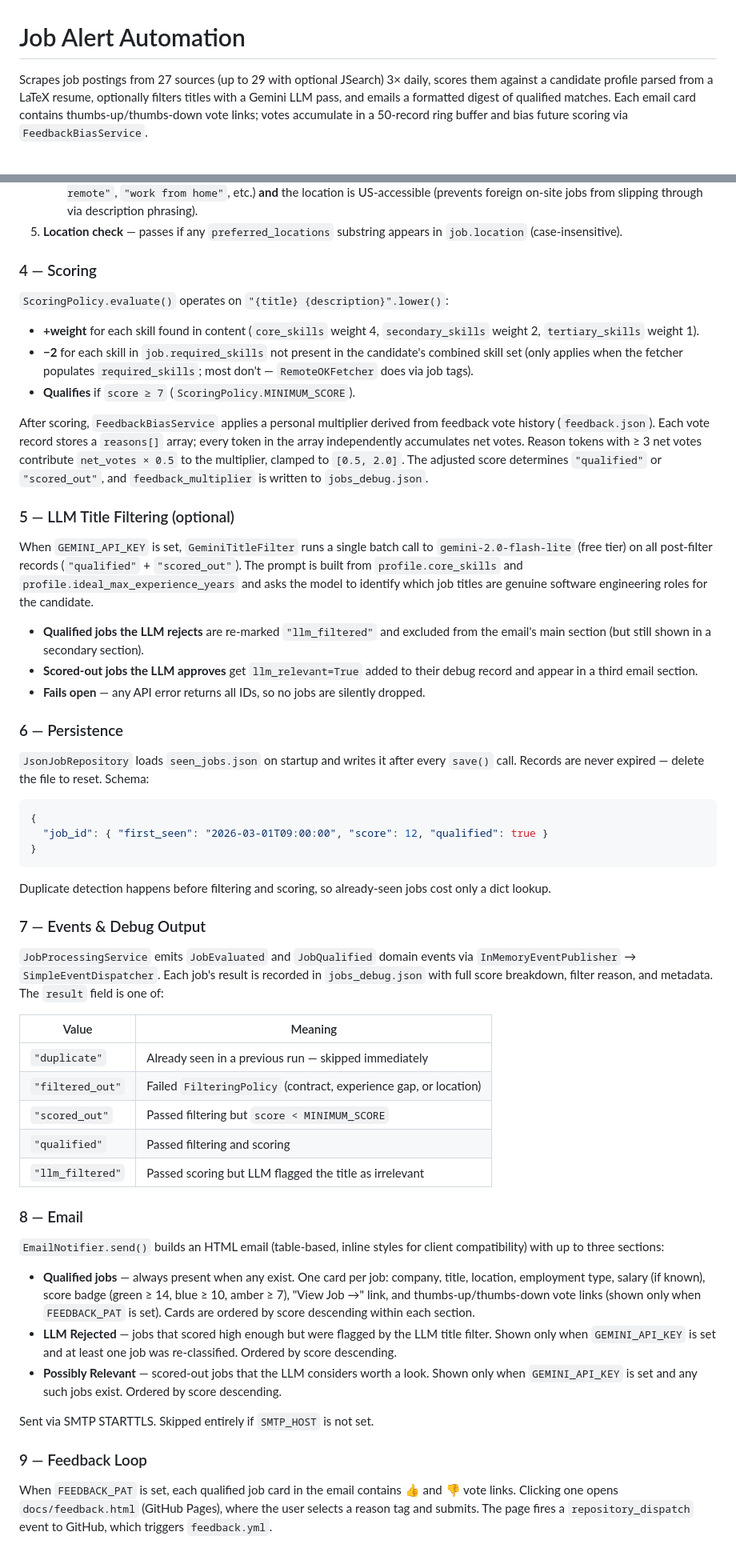
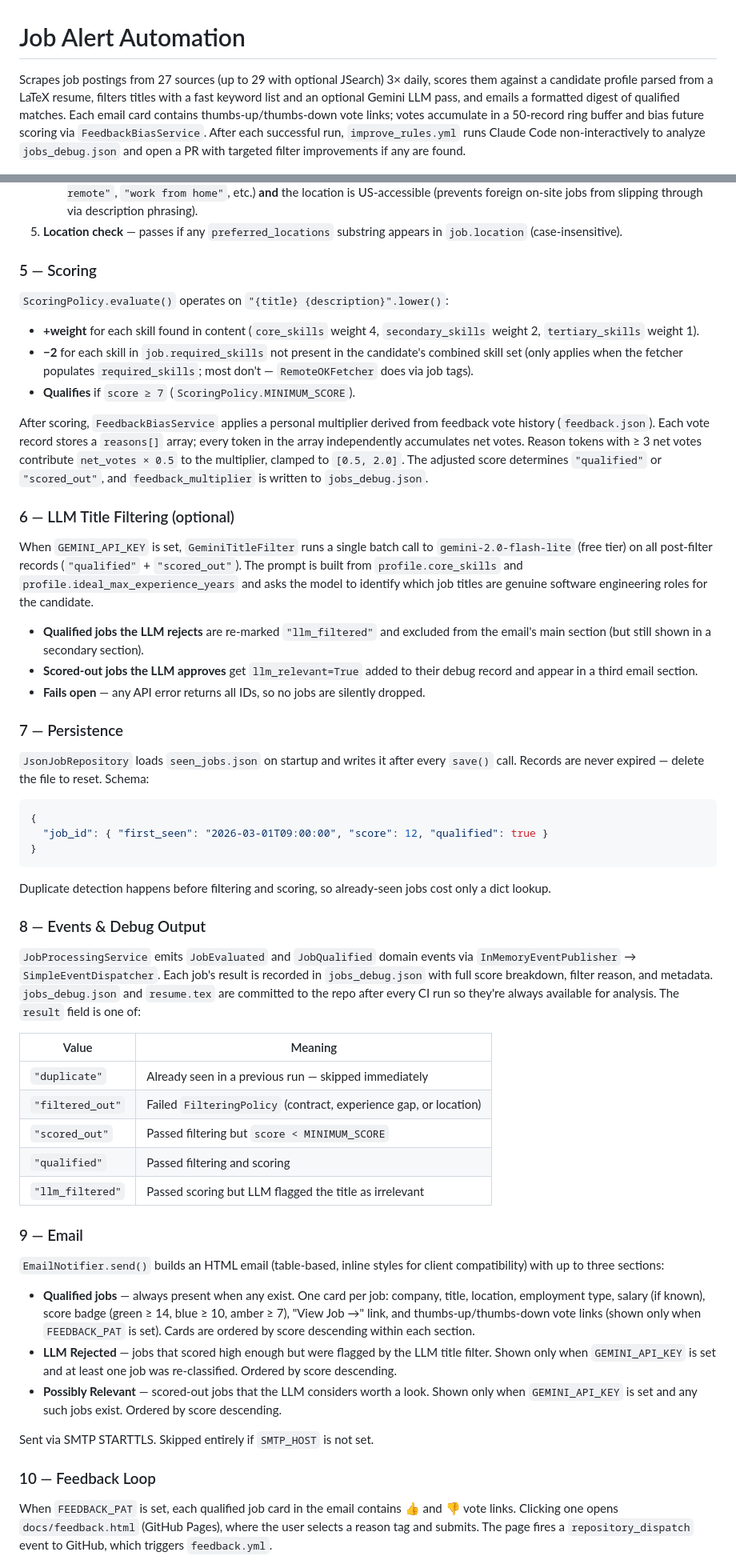
Before and after one commit to joshberger5/Job-Alert-Automation, a Markdown page: README.md, 2 parts joined by grey strips. Shown at 80% size. GitHub-like rendering.

Commit message:
docs: update README — add keyword filter step, improve_rules.yml, 198 tests, missing test_email_archiver

```diff
--- a/README.md
+++ b/README.md
@@ -1,6 +1,6 @@
 # Job Alert Automation
 
-Scrapes job postings from 27 sources (up to 29 with optional JSearch) 3× daily, scores them against a candidate profile parsed from a LaTeX resume, optionally filters titles with a Gemini LLM pass, and emails a formatted digest of qualified matches. Each email card contains thumbs-up/thumbs-down vote links; votes accumulate in a 50-record ring buffer and bias future scoring via `FeedbackBiasService`.
+Scrapes job postings from 27 sources (up to 29 with optional JSearch) 3× daily, scores them against a candidate profile parsed from a LaTeX resume, filters titles with a fast keyword list and an optional Gemini LLM pass, and emails a formatted digest of qualified matches. Each email card contains thumbs-up/thumbs-down vote links; votes accumulate in a 50-record ring buffer and bias future scoring via `FeedbackBiasService`. After each successful run, `improve_rules.yml` runs Claude Code non-interactively to analyze `jobs_debug.json` and open a PR with targeted filter improvements if any are found.
 
 ![Email preview](docs/email_preview_cropped.png)
 
@@ -122,7 +130,7 @@ Detail-page fetches inside `WorkdayFetcher`, `IcimsFetcher`, `IcimsSitemapFetche
    - `job.remote is None` **and** the description/location contains an explicit remote phrase (`"fully remote"`, `"100% remote"`, `"work from home"`, etc.) **and** the location is US-accessible (prevents foreign on-site jobs from slipping through via description phrasing).
 5. **Location check** — passes if any `preferred_locations` substring appears in `job.location` (case-insensitive).
 
-### 4 — Scoring
+### 5 — Scoring
 
 `ScoringPolicy.evaluate()` operates on `"{title} {description}".lower()`:
 
@@ -132,7 +140,7 @@ Detail-page fetches inside `WorkdayFetcher`, `IcimsFetcher`, `IcimsSitemapFetche
 
 After scoring, `FeedbackBiasService` applies a personal multiplier derived from feedback vote history (`feedback.json`). Each vote record stores a `reasons[]` array; every token in the array independently accumulates net votes. Reason tokens with ≥ 3 net votes contribute `net_votes × 0.5` to the multiplier, clamped to `[0.5, 2.0]`. The adjusted score determines `"qualified"` or `"scored_out"`, and `feedback_multiplier` is written to `jobs_debug.json`.
 
-### 5 — LLM Title Filtering (optional)
+### 6 — LLM Title Filtering (optional)
 
 When `GEMINI_API_KEY` is set, `GeminiTitleFilter` runs a single batch call to `gemini-2.0-flash-lite` (free tier) on all post-filter records (`"qualified"` + `"scored_out"`). The prompt is built from `profile.core_skills` and `profile.ideal_max_experience_years` and asks the model to identify which job titles are genuine software engineering roles for the candidate.
 
@@ -140,7 +148,7 @@ When `GEMINI_API_KEY` is set, `GeminiTitleFilter` runs a single batch call to `g
 - **Scored-out jobs the LLM approves** get `llm_relevant=True` added to their debug record and appear in a third email section.
 - **Fails open** — any API error returns all IDs, so no jobs are silently dropped.
 
-### 6 — Persistence
+### 7 — Persistence
 
 `JsonJobRepository` loads `seen_jobs.json` on startup and writes it after every `save()` call. Records are never expired — delete the file to reset. Schema:
 
@@ -152,9 +160,9 @@ When `GEMINI_API_KEY` is set, `GeminiTitleFilter` runs a single batch call to `g
 
 Duplicate detection happens before filtering and scoring, so already-seen jobs cost only a dict lookup.
 
-### 7 — Events & Debug Output
+### 8 — Events & Debug Output
 
-`JobProcessingService` emits `JobEvaluated` and `JobQualified` domain events via `InMemoryEventPublisher` → `SimpleEventDispatcher`. Each job's result is recorded in `jobs_debug.json` with full score breakdown, filter reason, and metadata. The `result` field is one of:
+`JobProcessingService` emits `JobEvaluated` and `JobQualified` domain events via `InMemoryEventPublisher` → `SimpleEventDispatcher`. Each job's result is recorded in `jobs_debug.json` with full score breakdown, filter reason, and metadata. `jobs_debug.json` and `resume.tex` are committed to the repo after every CI run so they're always available for analysis. The `result` field is one of:
 
 | Value | Meaning |
 |---|---|
@@ -164,7 +172,7 @@ Duplicate detection happens before filtering and scoring, so already-seen jobs c
 | `"qualified"` | Passed filtering and scoring |
 | `"llm_filtered"` | Passed scoring but LLM flagged the title as irrelevant |
 
-### 8 — Email
+### 9 — Email
 
 `EmailNotifier.send()` builds an HTML email (table-based, inline styles for client compatibility) with up to three sections:
 
@@ -174,7 +182,7 @@ Duplicate detection happens before filtering and scoring, so already-seen jobs c
 
 Sent via SMTP STARTTLS. Skipped entirely if `SMTP_HOST` is not set.
 
-### 9 — Feedback Loop
+### 10 — Feedback Loop
 
 When `FEEDBACK_PAT` is set, each qualified job card in the email contains 👍 and 👎 vote links. Clicking one opens `docs/feedback.html` (GitHub Pages), where the user selects a reason tag and submits. The page fires a `repository_dispatch` event to GitHub, which triggers `feedback.yml`.
 
```
Also changed, not shown: other parts of README.md (+25 -7 lines).
